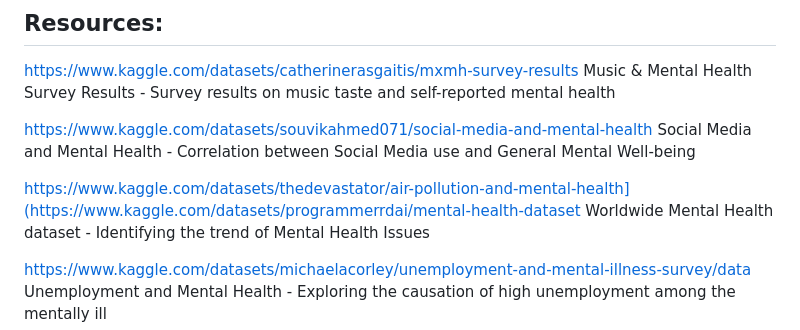
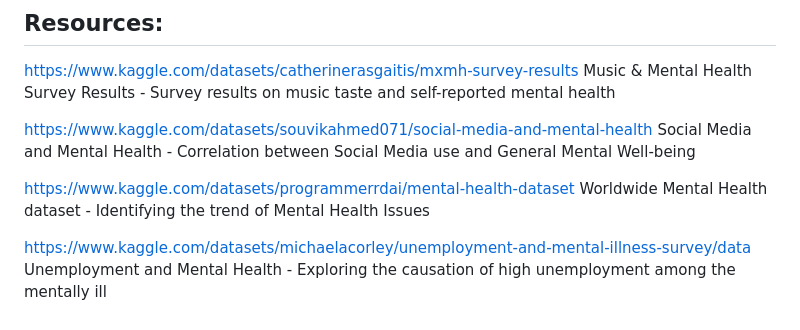
Before and after one commit to rachj14/Project-3-Group-6, a Markdown page: README.md, the part around the change. GitHub-like rendering.

```diff
--- a/README.md
+++ b/README.md
@@ -47,7 +47,7 @@ https://www.kaggle.com/datasets/souvikahmed071/social-media-and-mental-health
 Social Media and Mental Health -
 Correlation between Social Media use and General Mental Well-being
 
-https://www.kaggle.com/datasets/thedevastator/air-pollution-and-mental-health](https://www.kaggle.com/datasets/programmerrdai/mental-health-dataset
+https://www.kaggle.com/datasets/programmerrdai/mental-health-dataset
 Worldwide Mental Health dataset -
 Identifying the trend of Mental Health Issues
 
```
